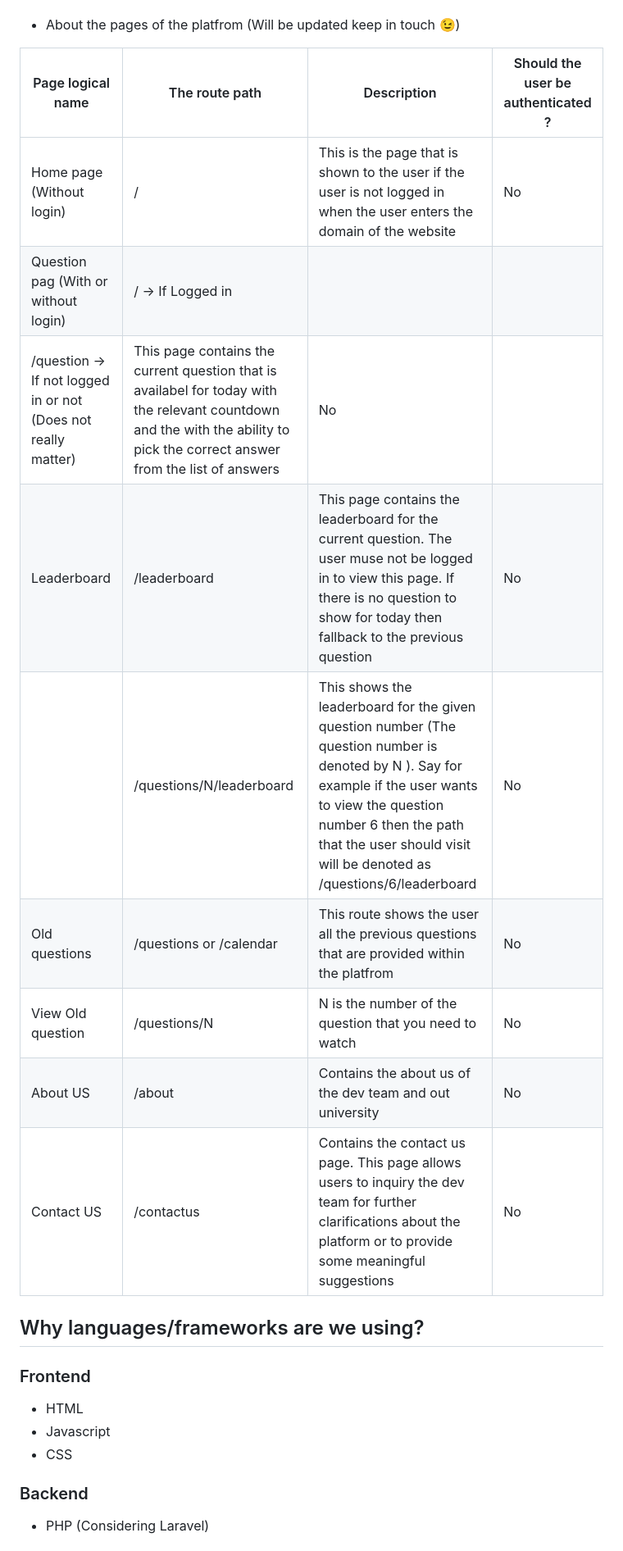
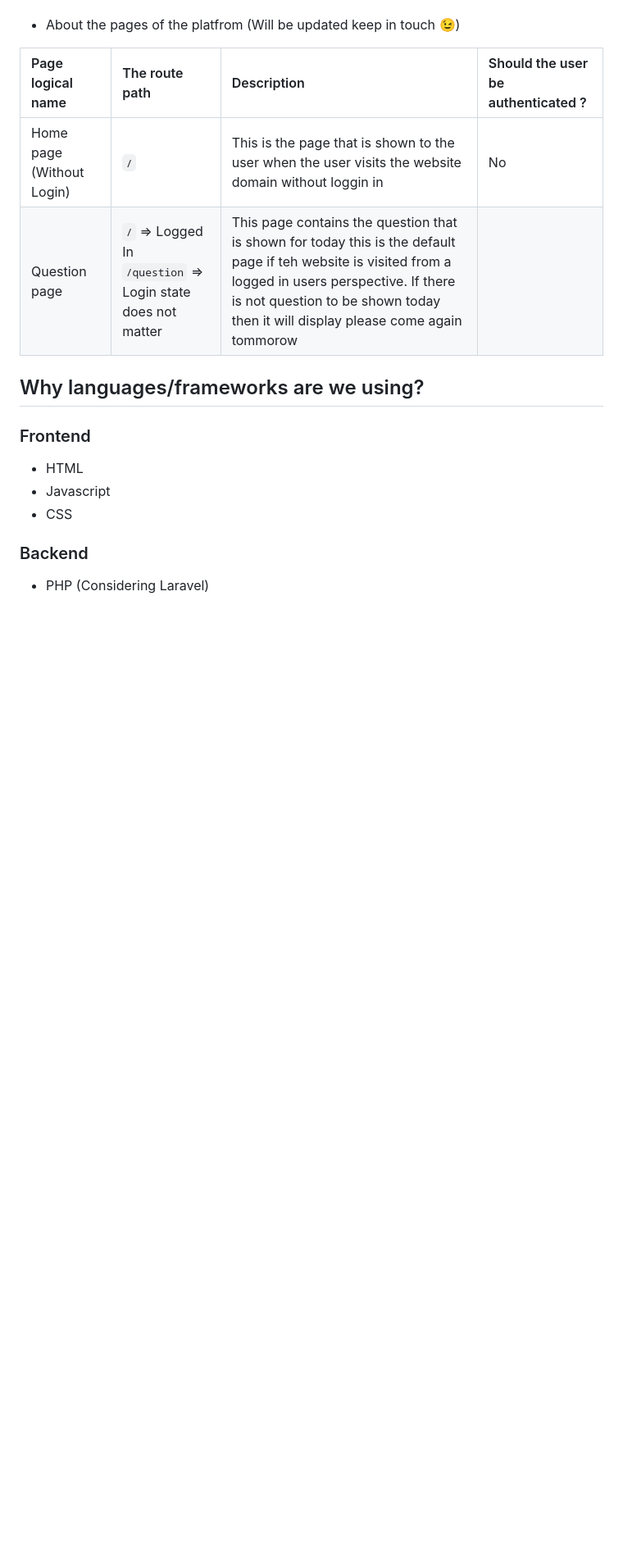
Before and after one commit to NSBMFinalProjects/WebModule, a Markdown page: README.md, the part around the change. Shown at 82% size. GitHub-like rendering; blank space fills up the shorter version.

Commit message:
Refactor table in README.md to improve readability and clarify the purpose of each page

```diff
--- a/README.md
+++ b/README.md
@@ -13,16 +13,10 @@
 <!-- Start of the table When updating search for here -->
 
 | Page logical name | The route path | Description | Should the user be authenticated ? |
-| --- | --- | --- | --- |
-| Home page (Without login) | / | This is the page that is shown to the user if the user is not logged in when the user enters the domain of the website | No |
-| Question pag (With or without login) | / → If Logged in
-/question → If not logged in or not (Does not really matter) | This page contains the current question that is availabel for today with the relevant countdown and the with the ability to pick the correct answer from the list of answers | No |
-| Leaderboard | /leaderboard | This page contains the leaderboard for the current question. The user muse not be logged in to view this page. If there is no question to show for today then fallback to the previous question | No |
-|  | /questions/N/leaderboard | This shows the leaderboard for the given question number (The question number is denoted by N ). Say for example if the user wants to view the question number 6 then the path that the user should visit will be denoted as /questions/6/leaderboard | No |
-| Old questions | /questions or /calendar | This route shows the user all the previous questions that are provided within the platfrom | No |
-| View Old question | /questions/N | N is the number of the question that you need to watch | No |
-| About US | /about | Contains the about us of the dev team and out university | No |
-| Contact US | /contactus | Contains the contact us page. This page allows users to inquiry the dev team for further clarifications about the platform or to provide some meaningful suggestions | No |
+| :--- | :--- | :--- | :--- |
+| Home page (Without Login) | `/` | This is the  page that is shown to the user when the user visits the website domain without loggin in | No |
+| Question page | `/` => Logged In <br> `/question` => Login state does not matter | This page contains the question that is shown for today this is the default page if teh website is visited from a logged in users perspective. If there is not question to be shown today then it will display please come again tommorow
+
 
 <!-- End of the table -->
 
```
